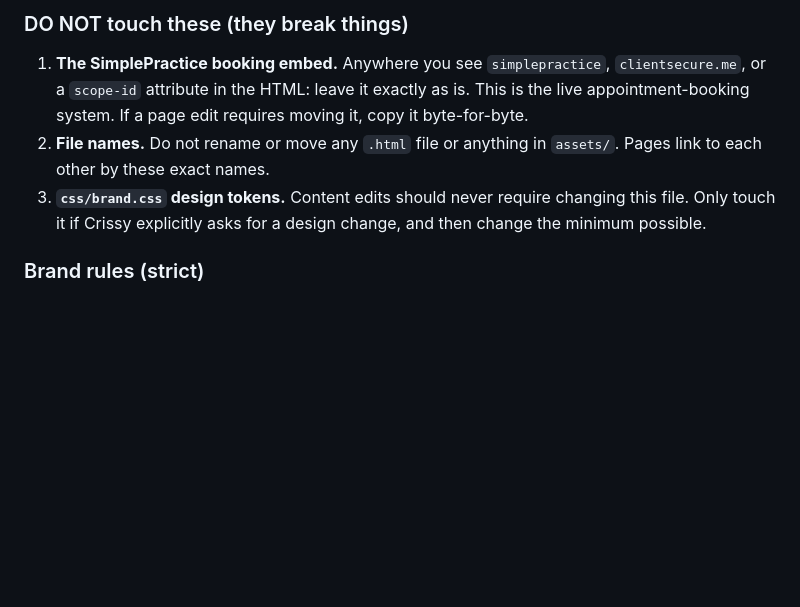
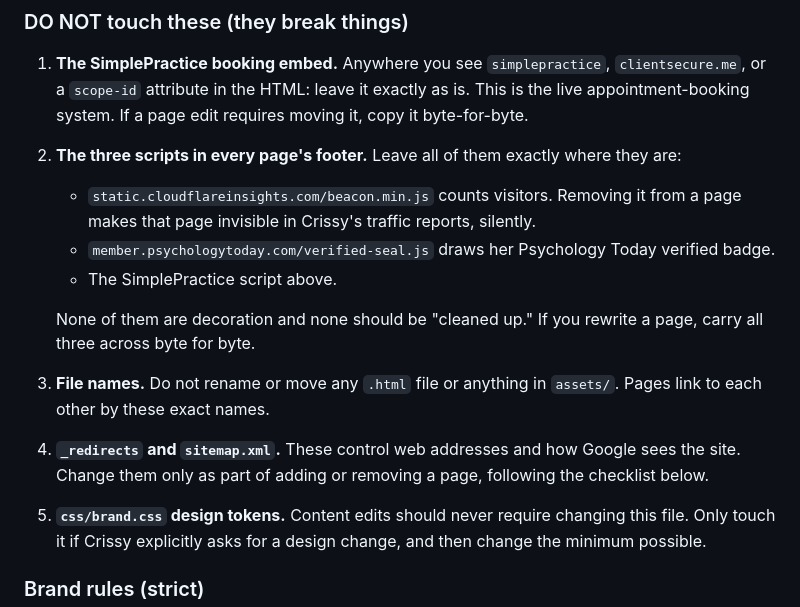
Before and after one commit to crissyally/website, a Markdown page: START-HERE.md, the part around one of its changes. GitHub-like rendering; blank space fills up the shorter version.

```diff
--- a/START-HERE.md
+++ b/START-HERE.md
@@ -89,7 +109,17 @@ this folder. See the content rules below.
 ### DO NOT touch these (they break things)
 
 1. **The SimplePractice booking embed.** Anywhere you see `simplepractice`, `clientsecure.me`, or a `scope-id` attribute in the HTML: leave it exactly as is. This is the live appointment-booking system. If a page edit requires moving it, copy it byte-for-byte.
-2. **File names.** Do not rename or move any `.html` file or anything in `assets/`. Pages link to each other by these exact names.
+2. **The three scripts in every page's footer.** Leave all of them exactly where they are:
+   - `static.cloudflareinsights.com/beacon.min.js` counts visitors. Removing it from a page makes
+     that page invisible in Crissy's traffic reports, silently.
+   - `member.psychologytoday.com/verified-seal.js` draws her Psychology Today verified badge.
+   - The SimplePractice script above.
+
+   None of them are decoration and none should be "cleaned up." If you rewrite a page, carry all
+   three across byte for byte.
+3. **File names.** Do not rename or move any `.html` file or anything in `assets/`. Pages link to each other by these exact names.
+4. **`_redirects` and `sitemap.xml`.** These control web addresses and how Google sees the site.
+   Change them only as part of adding or removing a page, following the checklist below.
 3. **`css/brand.css` design tokens.** Content edits should never require changing this file. Only touch it if Crissy explicitly asks for a design change, and then change the minimum possible.
 
 ### Brand rules (strict)
```
Also changed, not shown: other parts of START-HERE.md (+49 -0 lines).
